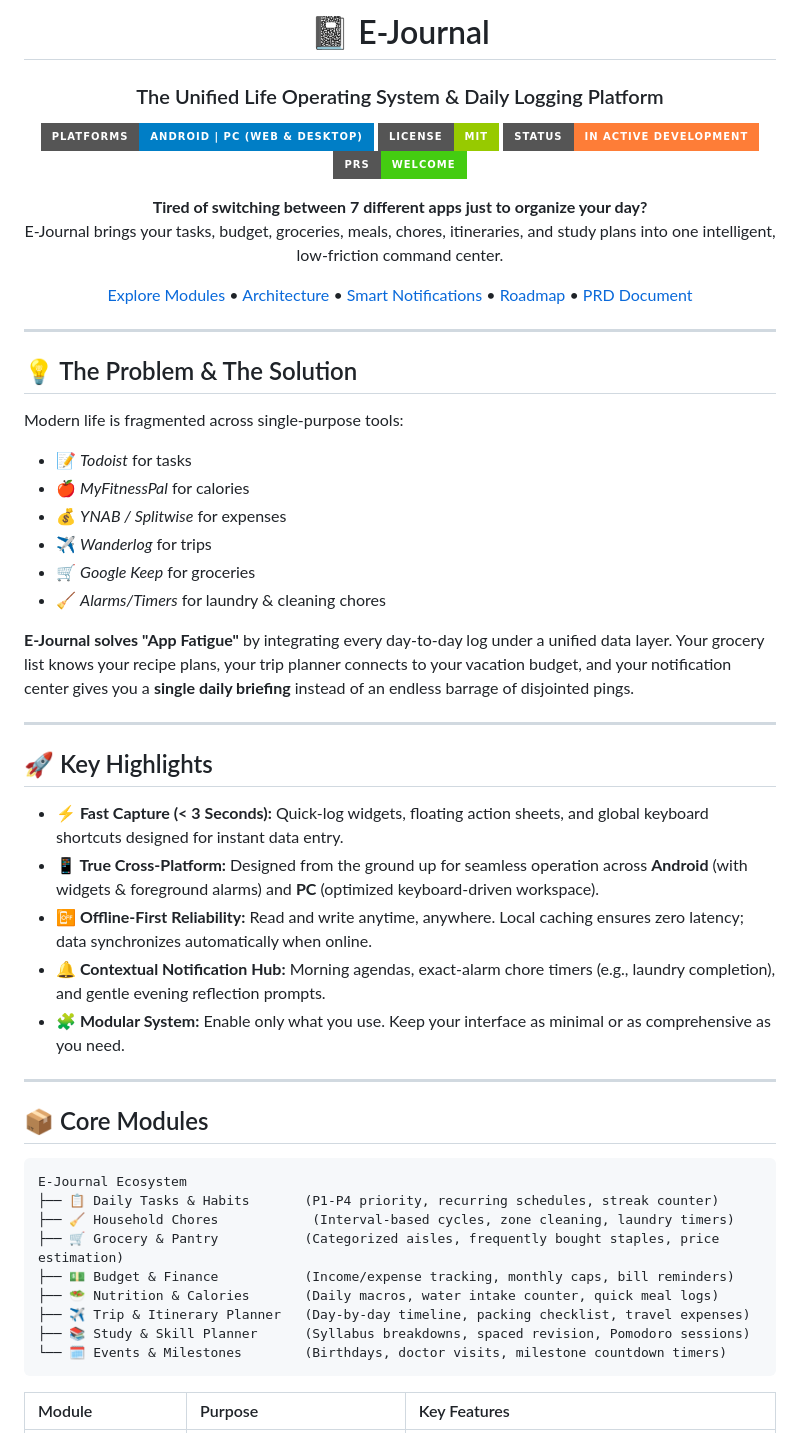
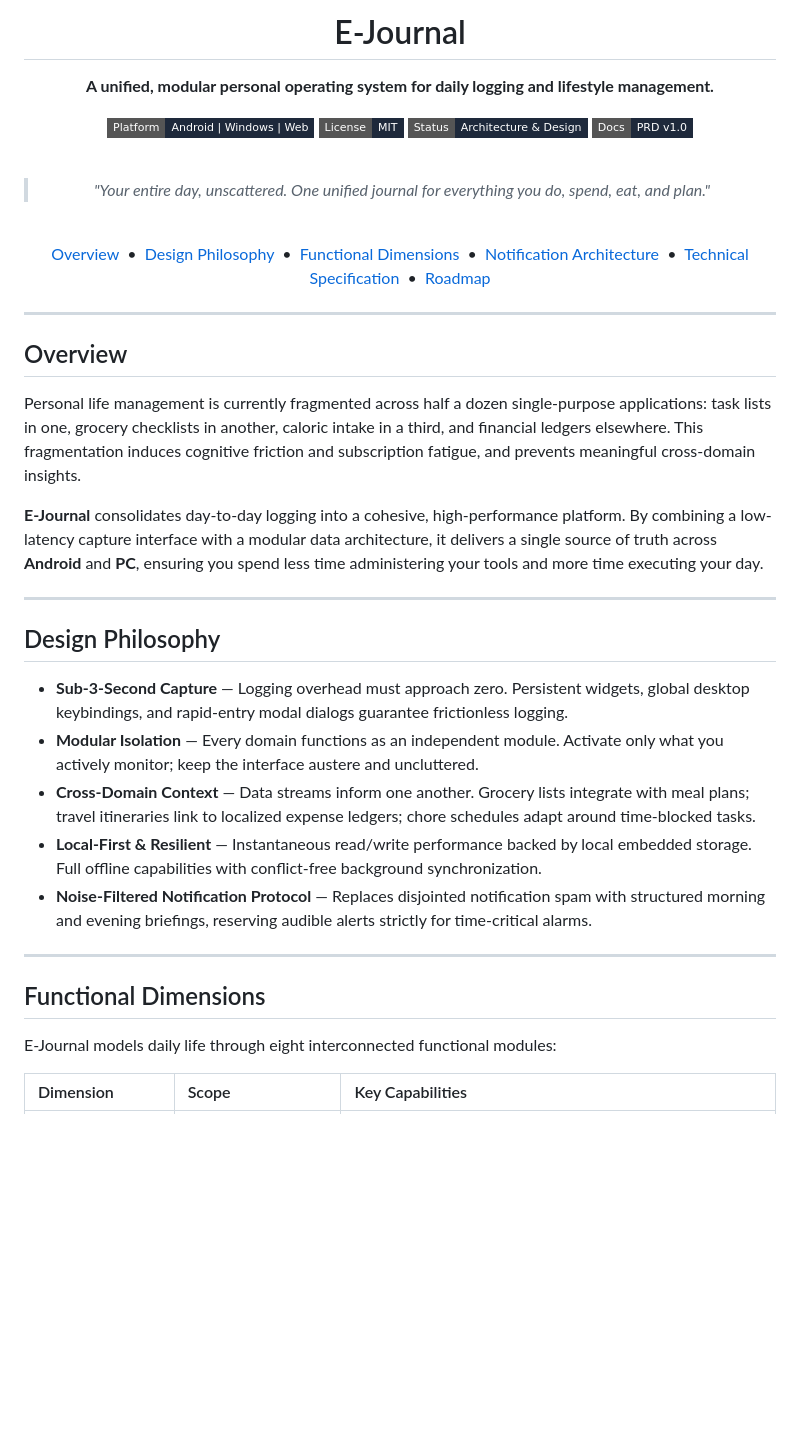
Before and after one commit to AnkushKr836/E-Journal, a Markdown page: README.md, the part around one of its changes. Drawn GitHub-style; badges without logos; blank space fills up the shorter version.

````diff
--- a/README.md
+++ b/README.md
@@ -1,65 +1,52 @@
 <div align="center">
 
-# 📓 E-Journal
-### The Unified Life Operating System & Daily Logging Platform
+# E-Journal
 
-[![Platform](https://img.shields.io/badge/Platforms-Android%20%7C%20PC%20(Web%20%26%20Desktop)-blue?style=for-the-badge&logo=android)](https://github.com/)
-[![License](https://img.shields.io/badge/License-MIT-green?style=for-the-badge)](LICENSE)
-[![Status](https://img.shields.io/badge/Status-In%20Active%20Development-orange?style=for-the-badge)]()
-[![PRs Welcome](https://img.shields.io/badge/PRs-Welcome-brightgreen?style=for-the-badge)](CONTRIBUTING.md)
+**A unified, modular personal operating system for daily logging and lifestyle management.**
 
-<p align="center">
-  <b>Tired of switching between 7 different apps just to organize your day?</b><br>
-  E-Journal brings your tasks, budget, groceries, meals, chores, itineraries, and study plans into one intelligent, low-friction command center.
-</p>
+[![Platform](https://img.shields.io/badge/Platform-Android%20%7C%20Windows%20%7C%20Web-1e293b?style=flat-square)](https://github.com/AnkushKr836/E-Journal)
+[![License](https://img.shields.io/badge/License-MIT-1e293b?style=flat-square)](LICENSE)
+[![Status](https://img.shields.io/badge/Status-Architecture%20%26%20Design-1e293b?style=flat-square)]()
+[![Documentation](https://img.shields.io/badge/Docs-PRD%20v1.0-1e293b?style=flat-square)](PRD.md)
 
-[Explore Modules](#-core-modules) •
-[Architecture](#-system-architecture) •
-[Smart Notifications](#-smart-notification-engine) •
-[Roadmap](#-roadmap) •
-[PRD Document](PRD.md)
+<br />
+
+> *"Your entire day, unscattered. One unified journal for everything you do, spend, eat, and plan."*
+
+<br />
+
+[Overview](#overview) &nbsp;&bull;&nbsp;
+[Design Philosophy](#design-philosophy) &nbsp;&bull;&nbsp;
+[Functional Dimensions](#functional-dimensions) &nbsp;&bull;&nbsp;
+[Notification Architecture](#notification-architecture) &nbsp;&bull;&nbsp;
+[Technical Specification](#technical-specification) &nbsp;&bull;&nbsp;
+[Roadmap](#roadmap)
 
 </div>
 
 ---
 
-## 💡 The Problem & The Solution
+## Overview
 
-Modern life is fragmented across single-purpose tools:
-- 📝 *Todoist* for tasks
-- 🍎 *MyFitnessPal* for calories
-- 💰 *YNAB / Splitwise* for expenses
-- ✈️ *Wanderlog* for trips
-- 🛒 *Google Keep* for groceries
-- 🧹 *Alarms/Timers* for laundry & cleaning chores
+Personal life management is currently fragmented across half a dozen single-purpose applications: task lists in one, grocery checklists in another, caloric intake in a third, and financial ledgers elsewhere. This fragmentation induces cognitive friction and subscription fatigue, and prevents meaningful cross-domain insights.
 
-**E-Journal solves "App Fatigue"** by integrating every day-to-day log under a unified data layer. Your grocery list knows your recipe plans, your trip planner connects to your vacation budget, and your notification center gives you a **single daily briefing** instead of an endless barrage of disjointed pings.
+**E-Journal** consolidates day-to-day logging into a cohesive, high-performance platform. By combining a low-latency capture interface with a modular data architecture, it delivers a single source of truth across **Android** and **PC**, ensuring you spend less time administering your tools and more time executing your day.
 
 ---
 
-## 🚀 Key Highlights
+## Design Philosophy
 
-- **⚡ Fast Capture (< 3 Seconds):** Quick-log widgets, floating action sheets, and global keyboard shortcuts designed for instant data entry.
-- **📱 True Cross-Platform:** Designed from the ground up for seamless operation across **Android** (with widgets & foreground alarms) and **PC** (optimized keyboard-driven workspace).
-- **📴 Offline-First Reliability:** Read and write anytime, anywhere. Local caching ensures zero latency; data synchronizes automatically when online.
-- **🔔 Contextual Notification Hub:** Morning agendas, exact-alarm chore timers (e.g., laundry completion), and gentle evening reflection prompts.
-- **🧩 Modular System:** Enable only what you use. Keep your interface as minimal or as comprehensive as you need.
+- **Sub-3-Second Capture** &mdash; Logging overhead must approach zero. Persistent widgets, global desktop keybindings, and rapid-entry modal dialogs guarantee frictionless logging.
+- **Modular Isolation** &mdash; Every domain functions as an independent module. Activate only what you actively monitor; keep the interface austere and uncluttered.
+- **Cross-Domain Context** &mdash; Data streams inform one another. Grocery lists integrate with meal plans; travel itineraries link to localized expense ledgers; chore schedules adapt around time-blocked tasks.
+- **Local-First & Resilient** &mdash; Instantaneous read/write performance backed by local embedded storage. Full offline capabilities with conflict-free background synchronization.
+- **Noise-Filtered Notification Protocol** &mdash; Replaces disjointed notification spam with structured morning and evening briefings, reserving audible alerts strictly for time-critical alarms.
 
 ---
 
-## 📦 Core Modules
+## Functional Dimensions
 
-```
-E-Journal Ecosystem
-├── 📋 Daily Tasks & Habits       (P1-P4 priority, recurring schedules, streak counter)
-├── 🧹 Household Chores            (Interval-based cycles, zone cleaning, laundry timers)
-├── 🛒 Grocery & Pantry           (Categorized aisles, frequently bought staples, price estimation)
-├── 💵 Budget & Finance           (Income/expense tracking, monthly caps, bill reminders)
-├── 🥗 Nutrition & Calories       (Daily macros, water intake counter, quick meal logs)
-├── ✈️ Trip & Itinerary Planner   (Day-by-day timeline, packing checklist, travel expenses)
-├── 📚 Study & Skill Planner      (Syllabus breakdowns, spaced revision, Pomodoro sessions)
-└── 🗓️ Events & Milestones        (Birthdays, doctor visits, milestone countdown timers)
-```
+E-Journal models daily life through eight interconnected functional modules:
 
-| Module | Purpose | Key Features |
+| Dimension | Scope | Key Capabilities |
 | :--- | :--- | :--- |
````
Also changed, not shown: other parts of README.md (+73 -62 lines).
